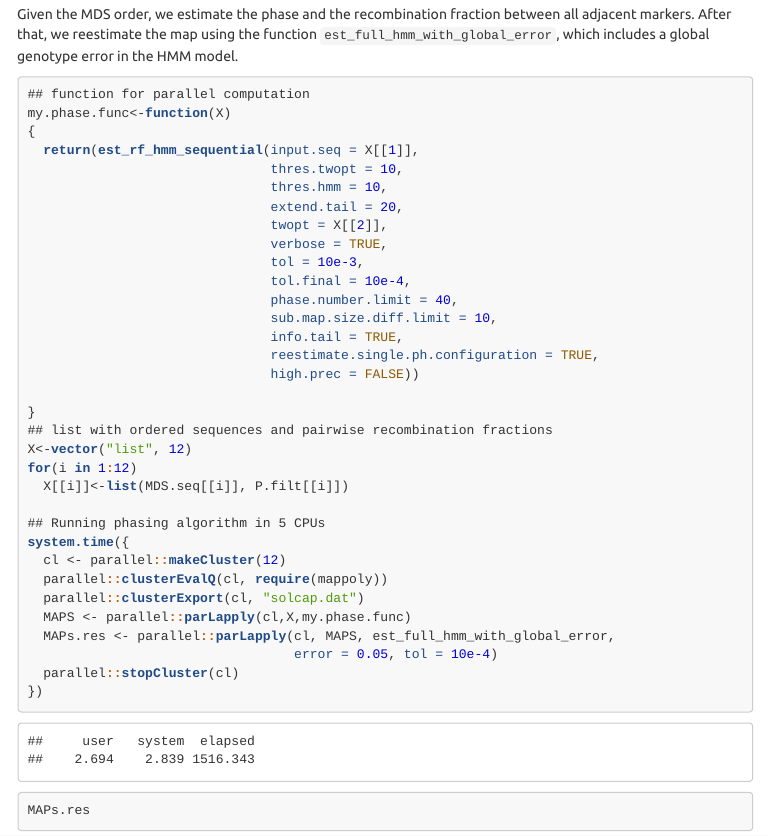
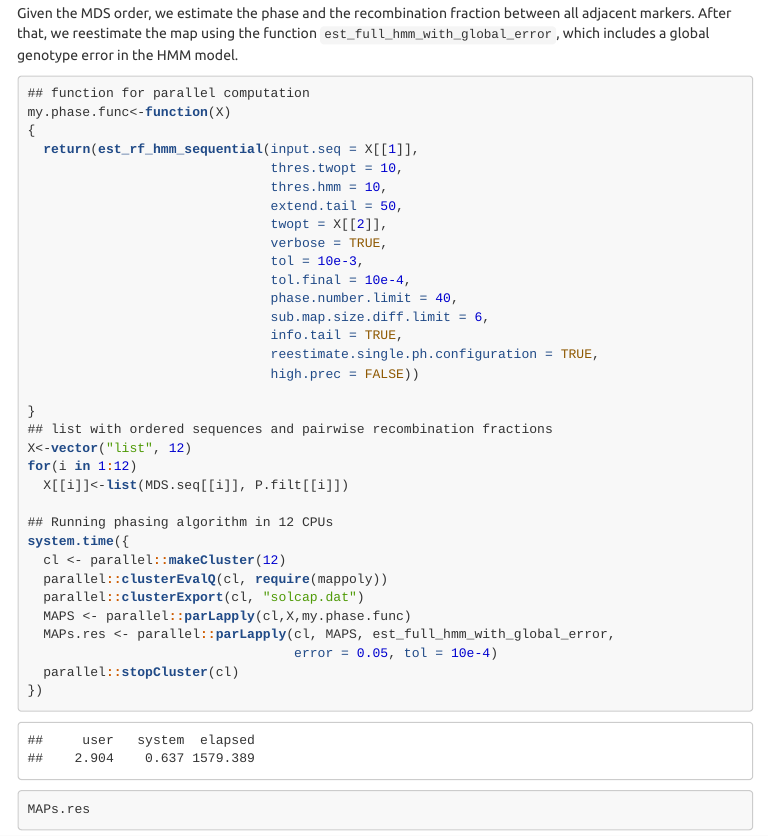
Before and after one commit to mmollina/tutorials, an R Markdown document (solcap/solcap_example.Rmd): the page in a window 1100 px wide, from 11800 px down before the commit and from 11840 px down after it, so that both start at the same text. The pictures show the output file solcap/solcap_example.html that the author committed with the source, opened offline; menus at the side of the page are left out.

Commit message:
update: solcap turorial

```diff
--- a/solcap/solcap_example.Rmd
+++ b/solcap/solcap_example.Rmd
@@ -312,13 +312,13 @@ my.phase.func<-function(X)
   return(est_rf_hmm_sequential(input.seq = X[[1]],
                                thres.twopt = 10,
                                thres.hmm = 10,
-                               extend.tail = 20,
+                               extend.tail = 50,
                                twopt = X[[2]],
                                verbose = TRUE,
                                tol = 10e-3,
                                tol.final = 10e-4,
                                phase.number.limit = 40,
-                               sub.map.size.diff.limit = 10,
+                               sub.map.size.diff.limit = 6,
                                info.tail = TRUE,
                                reestimate.single.ph.configuration = TRUE,
                                high.prec = FALSE))
@@ -329,7 +329,7 @@ X<-vector("list", 12)
 for(i in 1:12)
   X[[i]]<-list(MDS.seq[[i]], P.filt[[i]])
 
-## Running phasing algorithm in 5 CPUs
+## Running phasing algorithm in 12 CPUs
 system.time({
   cl <- parallel::makeCluster(12)
   parallel::clusterEvalQ(cl, require(mappoly))
```
Also changed, not shown: solcap/solcap_example.html, solcap/solcap_example.md, solcap/solcap_example.Rmd (1 more changed lines).
